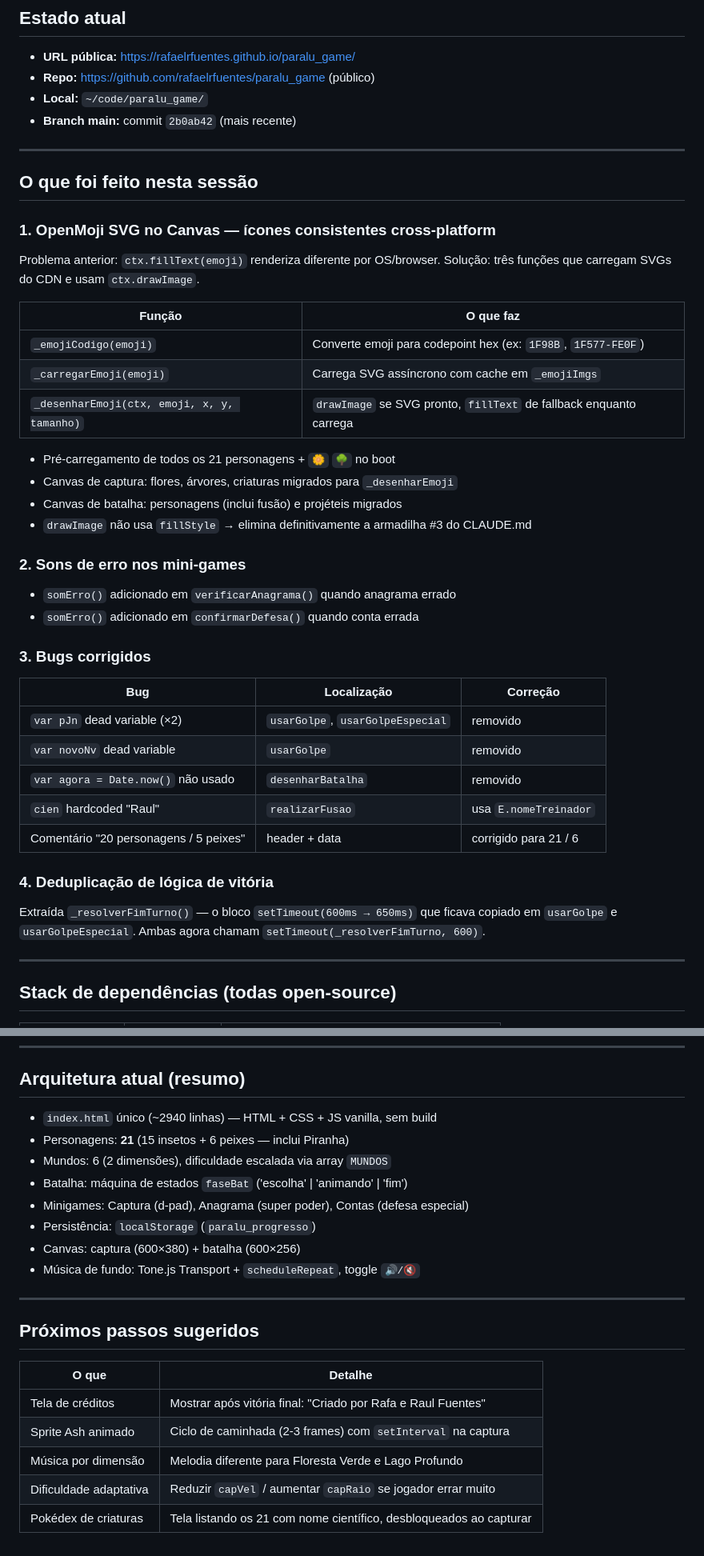
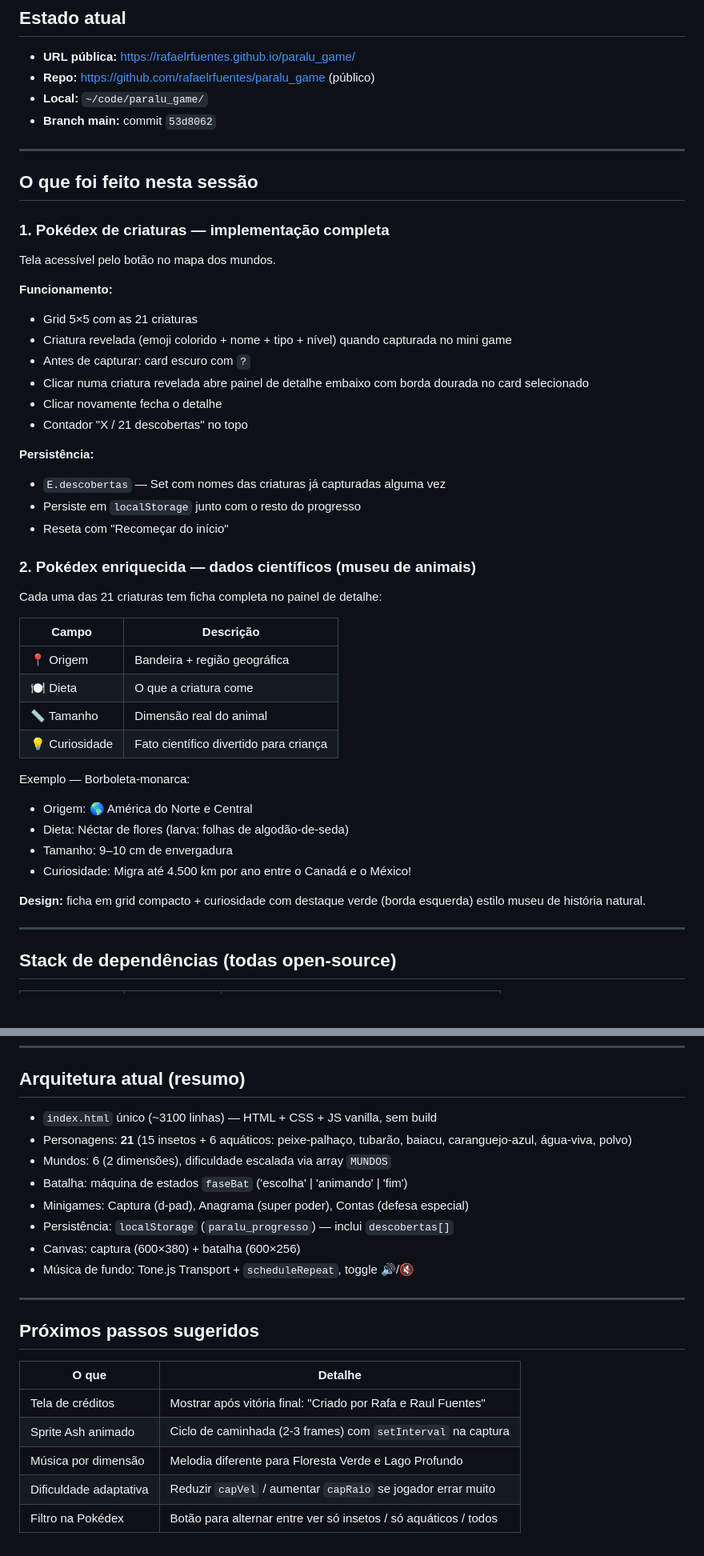
Before and after one commit to rafaelrfuentes/paralu_game, a Markdown page: HANDOFF.md, 2 parts joined by grey strips. Shown at 80% size. Drawn GitHub-style; blank space fills up the shorter version.

Commit message:
docs: handoff 2026-06-27 — Pokédex com dados científicos
Co-Authored-By: Claude Sonnet 4.6 <noreply@anthropic.com>
Claude-Session: https://claude.ai/code/session_01YKFoEs4irodkZARxt729nj

```diff
--- a/HANDOFF.md
+++ b/HANDOFF.md
@@ -7,46 +7,47 @@
 - **URL pública:** https://rafaelrfuentes.github.io/paralu_game/
 - **Repo:** https://github.com/rafaelrfuentes/paralu_game (público)
 - **Local:** `~/code/paralu_game/`
-- **Branch main:** commit `2b0ab42` (mais recente)
+- **Branch main:** commit `53d8062`
 
 ---
 
 ## O que foi feito nesta sessão
 
-### 1. OpenMoji SVG no Canvas — ícones consistentes cross-platform
+### 1. Pokédex de criaturas — implementação completa
 
-Problema anterior: `ctx.fillText(emoji)` renderiza diferente por OS/browser.
-Solução: três funções que carregam SVGs do CDN e usam `ctx.drawImage`.
+Tela acessível pelo botão no mapa dos mundos.
 
-| Função | O que faz |
+**Funcionamento:**
+- Grid 5×5 com as 21 criaturas
+- Criatura revelada (emoji colorido + nome + tipo + nível) quando capturada no mini game
+- Antes de capturar: card escuro com `?`
+- Clicar numa criatura revelada abre painel de detalhe embaixo com borda dourada no card selecionado
+- Clicar novamente fecha o detalhe
+- Contador "X / 21 descobertas" no topo
+
+**Persistência:**
+- `E.descobertas` — Set com nomes das criaturas já capturadas alguma vez
+- Persiste em `localStorage` junto com o resto do progresso
+- Reseta com "Recomeçar do início"
+
+### 2. Pokédex enriquecida — dados científicos (museu de animais)
+
+Cada uma das 21 criaturas tem ficha completa no painel de detalhe:
+
+| Campo | Descrição |
 |---|---|
-| `_emojiCodigo(emoji)` | Converte emoji para codepoint hex (ex: `1F98B`, `1F577-FE0F`) |
-| `_carregarEmoji(emoji)` | Carrega SVG assíncrono com cache em `_emojiImgs` |
-| `_desenharEmoji(ctx, emoji, x, y, tamanho)` | `drawImage` se SVG pronto, `fillText` de fallback enquanto carrega |
+| 📍 Origem | Bandeira + região geográfica |
+| 🍽️ Dieta | O que a criatura come |
+| 📏 Tamanho | Dimensão real do animal |
+| 💡 Curiosidade | Fato científico divertido para criança |
 
-- Pré-carregamento de todos os 21 personagens + `🌼` `🌳` no boot
-- Canvas de captura: flores, árvores, criaturas migrados para `_desenharEmoji`
-- Canvas de batalha: personagens (inclui fusão) e projéteis migrados
-- `drawImage` não usa `fillStyle` → elimina definitivamente a armadilha #3 do CLAUDE.md
+Exemplo — Borboleta-monarca:
+- Origem: 🌎 América do Norte e Central
+- Dieta: Néctar de flores (larva: folhas de algodão-de-seda)
+- Tamanho: 9–10 cm de envergadura
+- Curiosidade: Migra até 4.500 km por ano entre o Canadá e o México!
 
-### 2. Sons de erro nos mini-games
-
-- `somErro()` adicionado em `verificarAnagrama()` quando anagrama errado
-- `somErro()` adicionado em `confirmarDefesa()` quando conta errada
-
-### 3. Bugs corrigidos
-
-| Bug | Localização | Correção |
-|---|---|---|
-| `var pJn` dead variable (×2) | `usarGolpe`, `usarGolpeEspecial` | removido |
-| `var novoNv` dead variable | `usarGolpe` | removido |
-| `var agora = Date.now()` não usado | `desenharBatalha` | removido |
-| `cien` hardcoded "Raul" | `realizarFusao` | usa `E.nomeTreinador` |
-| Comentário "20 personagens / 5 peixes" | header + data | corrigido para 21 / 6 |
-
-### 4. Deduplicação de lógica de vitória
-
-Extraída `_resolverFimTurno()` — o bloco `setTimeout(600ms → 650ms)` que ficava copiado em `usarGolpe` e `usarGolpeEspecial`. Ambas agora chamam `setTimeout(_resolverFimTurno, 600)`.
+**Design:** ficha em grid compacto + curiosidade com destaque verde (borda esquerda) estilo museu de história natural.
 
 ---
 
@@ -63,14 +64,14 @@ Extraída `_resolverFimTurno()` — o bloco `setTimeout(600ms → 650ms)` que fi
 
 ## Arquitetura atual (resumo)
 
-- `index.html` único (~2940 linhas) — HTML + CSS + JS vanilla, sem build
-- Personagens: **21** (15 insetos + 6 peixes — inclui Piranha)
+- `index.html` único (~3100 linhas) — HTML + CSS + JS vanilla, sem build
+- Personagens: **21** (15 insetos + 6 aquáticos: peixe-palhaço, tubarão, baiacu, caranguejo-azul, água-viva, polvo)
 - Mundos: 6 (2 dimensões), dificuldade escalada via array `MUNDOS`
 - Batalha: máquina de estados `faseBat` ('escolha' | 'animando' | 'fim')
 - Minigames: Captura (d-pad), Anagrama (super poder), Contas (defesa especial)
-- Persistência: `localStorage` (`paralu_progresso`)
+- Persistência: `localStorage` (`paralu_progresso`) — inclui `descobertas[]`
 - Canvas: captura (600×380) + batalha (600×256)
-- Música de fundo: Tone.js Transport + `scheduleRepeat`, toggle `🔊/🔇`
+- Música de fundo: Tone.js Transport + `scheduleRepeat`, toggle 🔊/🔇
 
 ---
 
@@ -82,4 +83,4 @@ Extraída `_resolverFimTurno()` — o bloco `setTimeout(600ms → 650ms)` que fi
 | Sprite Ash animado | Ciclo de caminhada (2-3 frames) com `setInterval` na captura |
 | Música por dimensão | Melodia diferente para Floresta Verde e Lago Profundo |
 | Dificuldade adaptativa | Reduzir `capVel` / aumentar `capRaio` se jogador errar muito |
-| Pokédex de criaturas | Tela listando os 21 com nome científico, desbloqueados ao capturar |
+| Filtro na Pokédex | Botão para alternar entre ver só insetos / só aquáticos / todos |
```
